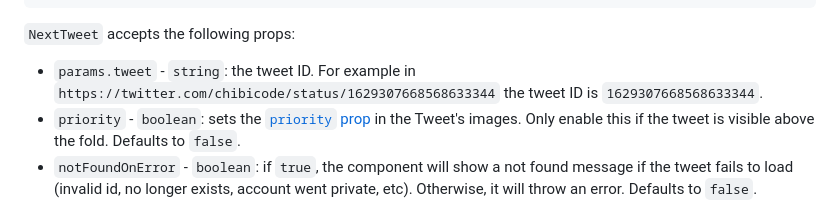
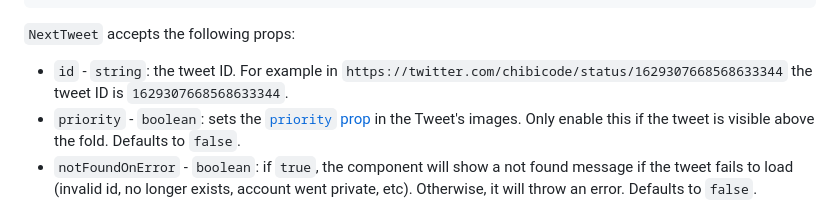
Before and after one commit to vercel/react-tweet, a Markdown page: packages/next-tweet/readme.md, the part around the change. Drawn GitHub-style.

Commit message:
corrected documentation of component props in readme

```diff
--- a/packages/next-tweet/readme.md
+++ b/packages/next-tweet/readme.md
@@ -51,7 +51,7 @@ export default function Page({ params }: Props) {
 
 `NextTweet` accepts the following props:
 
-- `params.tweet` - `string`: the tweet ID. For example in `https://twitter.com/chibicode/status/1629307668568633344` the tweet ID is `1629307668568633344`.
+- `id` - `string`: the tweet ID. For example in `https://twitter.com/chibicode/status/1629307668568633344` the tweet ID is `1629307668568633344`.
 - `priority` - `boolean`: sets the [`priority` prop](https://nextjs.org/docs/basic-features/image-optimization#priority) in the Tweet's images. Only enable this if the tweet is visible above the fold. Defaults to `false`.
 - `notFoundOnError` - `boolean`: if `true`, the component will show a not found message if the tweet fails to load (invalid id, no longer exists, account went private, etc). Otherwise, it will throw an error. Defaults to `false`.
 
```
